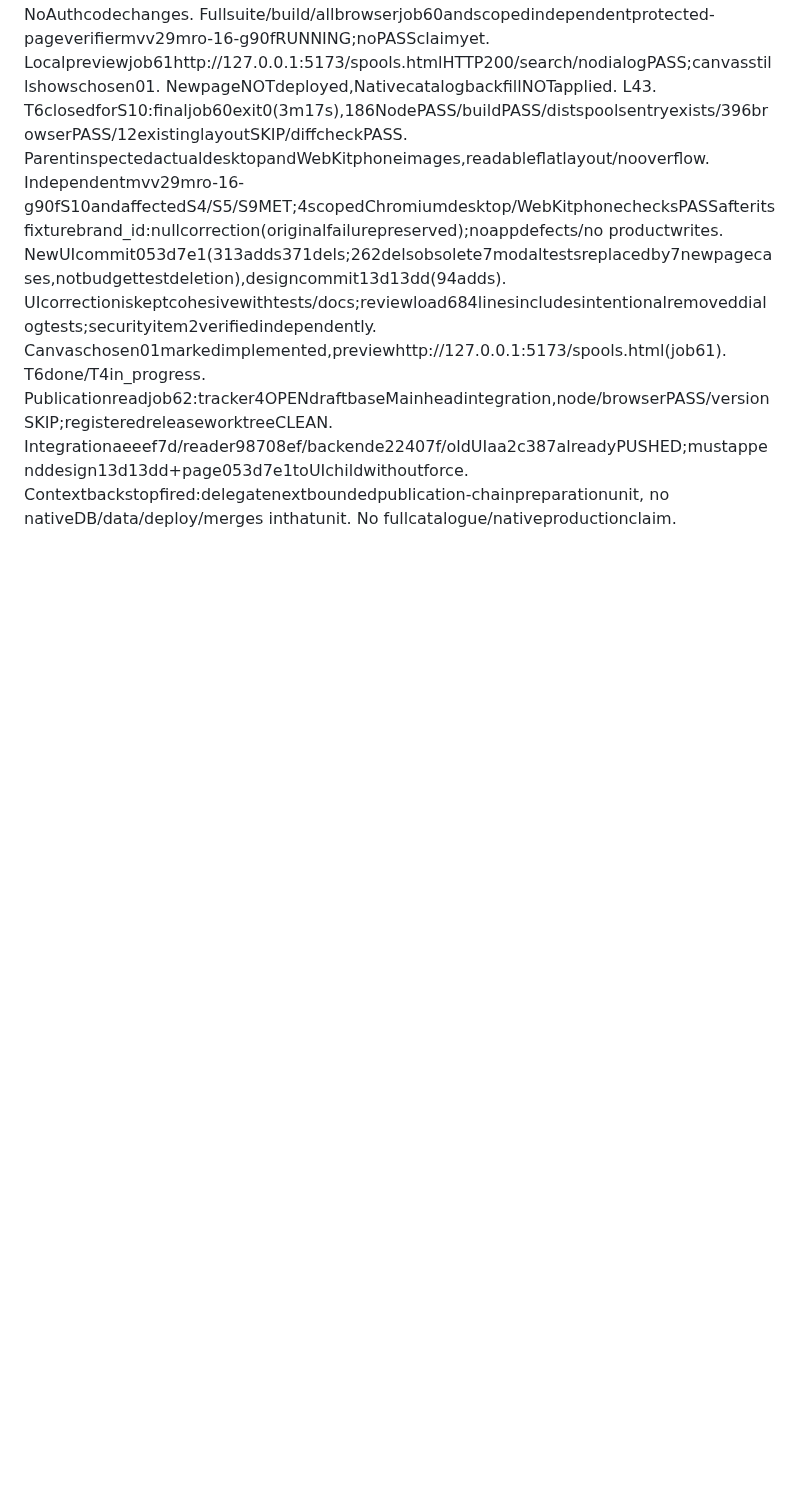
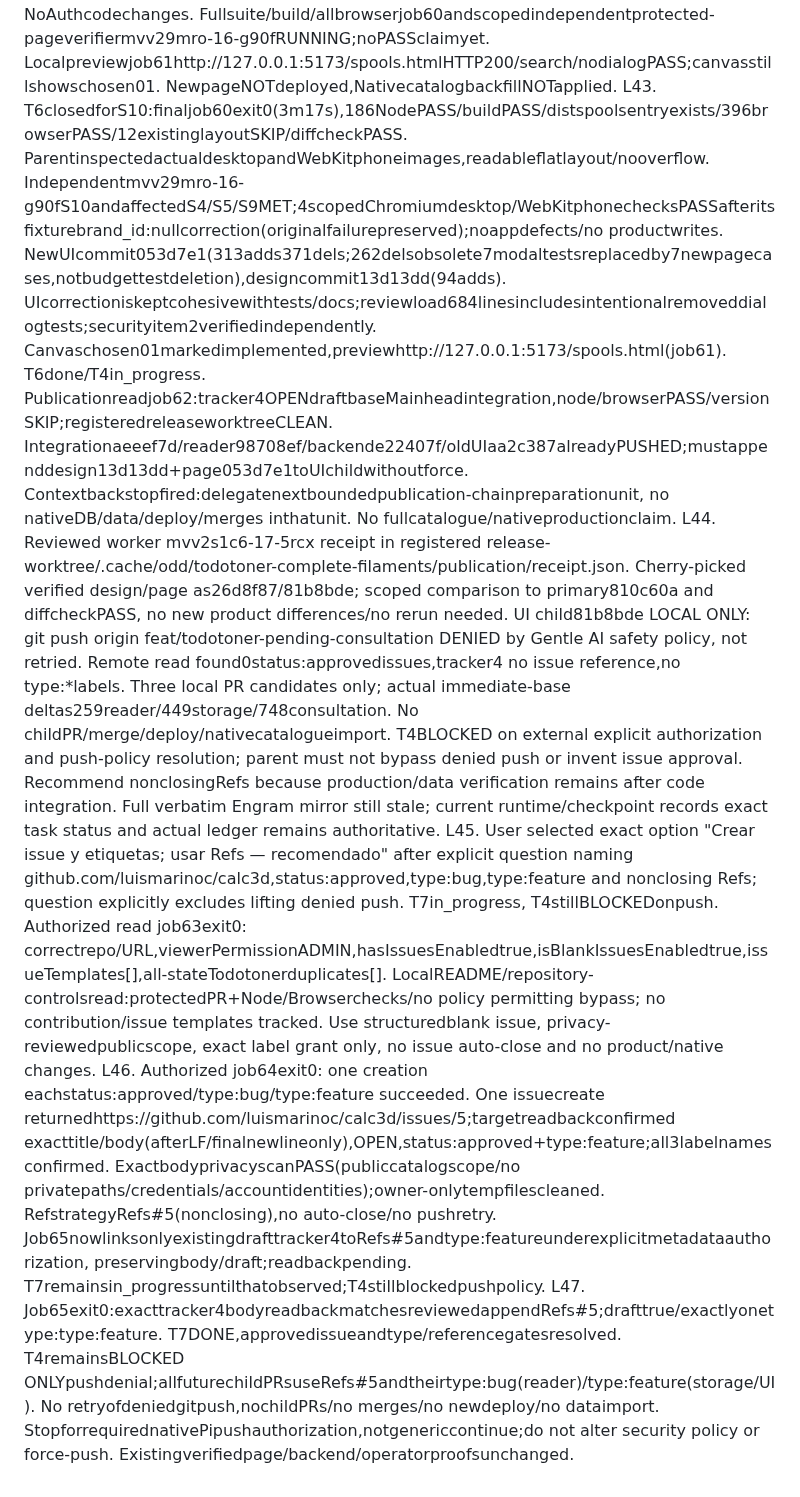
Before and after one commit to luismarinoc/calc3d, a Markdown page: odd/tasks/todotoner-complete-filaments.md, the part around one of its changes. Drawn GitHub-style; blank space fills up the shorter version.

Commit message:
docs(catalog): record approved issue and blocked publication push

```diff
--- a/odd/tasks/todotoner-complete-filaments.md
+++ b/odd/tasks/todotoner-complete-filaments.md
@@ -67,3 +68,7 @@ L40. User correction verbatim: "No me gusta cómo se ve la de consulta de bobina
 L41. gentle-design automatic system sync from src/styles.css,src/auth.css,src/purchases.css,src/users.css produceddesign/system.md+system.html (7corecolours4existingauxiliarycolours,systemfont,existing44pxtargets/geometry). No newpalette/fonts/externalresources. design/spool-catalog-page/ has01-search-first.html,02-filter-workspace.html,03-brand-groups.html; palette/resource selfcheck4/4PASS. Canvas openedhttp://127.0.0.1:64961/vhph5gJayeJDDN5xinQZDNvddgT2E_Gy/d/spool-catalog-page/. Parent selected01-search-firstasclosestclearS10goal,handedoffin_progress;02/03arealternativesonly. Newproductionpageimplementationnotyetwrittenatthisentry. Searchhead+existingfilters,desktopcomparison/mobileflatrows; datasamplesare6sourceexamplesnotnativecompletionclaim.
 L42. S10productionpageimplemented:spools.html+spools-app.mjs(existingprotectPage),consultationrewrittenreadonlypagecontroller/CSS;settingsdialogremovedreplacednormalpagelink;printer-settings-appmodalwiringremoved;Viteaddsentry. Exact3settingsformHTMLs andspool-settingsimplementationunchangedvsf3c4ced(one-timeparentcomparisonPASS). Newpage7browsercasesreplaceobsolete7modalcases(history/privatearchivepreserved): ownURLnodialog,LU/lucontainsPLAPlus+Fluorescentewithbrand/material/orderretained,noper-keyrequests/writes,pendingnograms/kg/quote,errorrefresh,currentOwnerclears/deferredstalediscard,safeproductpopup,responsiveclear. MeaningfulRED2beforepage,finalfocused7PASS4.5s. Intermediatefixturefailures:exactgetByLabelincludedselectoptions(useaccessiblecomboboxrole);initial-admissionaccountswitchcanlegitnavigateviaLoginTHENcalculator, testmustacceptsecureawayornewemptyownerandno oldprivatedata,DOM/locationatomicpollavoidswaitingmissinglocatorafterroutechange. NoAuthcodechanges. Fullsuite/build/allbrowserjob60andscopedindependentprotected-pageverifiermvv29mro-16-g90fRUNNING;noPASSclaimyet. Localpreviewjob61http://127.0.0.1:5173/spools.htmlHTTP200/search/nodialogPASS;canvasstillshowschosen01. NewpageNOTdeployed,NativecatalogbackfillNOTapplied.
 L43. T6closedforS10:finaljob60exit0(3m17s),186NodePASS/buildPASS/distspoolsentryexists/396browserPASS/12existinglayoutSKIP/diffcheckPASS. ParentinspectedactualdesktopandWebKitphoneimages,readableflatlayout/nooverflow. Independentmvv29mro-16-g90fS10andaffectedS4/S5/S9MET;4scopedChromiumdesktop/WebKitphonechecksPASSafteritsfixturebrand_id:nullcorrection(originalfailurepreserved);noappdefects/no productwrites. NewUIcommit053d7e1(313adds371dels;262delsobsolete7modaltestsreplacedby7newpagecases,notbudgettestdeletion),designcommit13d13dd(94adds). UIcorrectioniskeptcohesivewithtests/docs;reviewload684linesincludesintentionalremoveddialogtests;securityitem2verifiedindependently. Canvaschosen01markedimplemented,previewhttp://127.0.0.1:5173/spools.html(job61). T6done/T4in_progress. Publicationreadjob62:tracker4OPENdraftbaseMainheadintegration,node/browserPASS/versionSKIP;registeredreleaseworktreeCLEAN. Integrationaeeef7d/reader98708ef/backende22407f/oldUIaa2c387alreadyPUSHED;mustappenddesign13d13dd+page053d7e1toUIchildwithoutforce. Contextbackstopfired:delegatenextboundedpublication-chainpreparationunit, no nativeDB/data/deploy/merges inthatunit. No fullcatalogue/nativeproductionclaim.
+L44. Reviewed worker mvv2s1c6-17-5rcx receipt in registered release-worktree/.cache/odd/todotoner-complete-filaments/publication/receipt.json. Cherry-picked verified design/page as26d8f87/81b8bde; scoped comparison to primary810c60a and diffcheckPASS, no new product differences/no rerun needed. UI child81b8bde LOCAL ONLY: git push origin feat/todotoner-pending-consultation DENIED by Gentle AI safety policy, not retried. Remote read found0status:approvedissues,tracker4 no issue reference,no type:*labels. Three local PR candidates only; actual immediate-base deltas259reader/449storage/748consultation. No childPR/merge/deploy/nativecatalogueimport. T4BLOCKED on external explicit authorization and push-policy resolution; parent must not bypass denied push or invent issue approval. Recommend nonclosingRefs because production/data verification remains after code integration. Full verbatim Engram mirror still stale; current runtime/checkpoint records exact task status and actual ledger remains authoritative.
+L45. User selected exact option "Crear issue y etiquetas; usar Refs — recomendado" after explicit question naming github.com/luismarinoc/calc3d,status:approved,type:bug,type:feature and nonclosing Refs; question explicitly excludes lifting denied push. T7in_progress, T4stillBLOCKEDonpush. Authorized read job63exit0: correctrepo/URL,viewerPermissionADMIN,hasIssuesEnabledtrue,isBlankIssuesEnabledtrue,issueTemplates[],all-stateTodotonerduplicates[]. LocalREADME/repository-controlsread:protectedPR+Node/Browserchecks/no policy permitting bypass; no contribution/issue templates tracked. Use structuredblank issue, privacy-reviewedpublicscope, exact label grant only, no issue auto-close and no product/native changes.
+L46. Authorized job64exit0: one creation eachstatus:approved/type:bug/type:feature succeeded. One issuecreate returnedhttps://github.com/luismarinoc/calc3d/issues/5;targetreadbackconfirmed exacttitle/body(afterLF/finalnewlineonly),OPEN,status:approved+type:feature;all3labelnamesconfirmed. ExactbodyprivacyscanPASS(publiccatalogscope/no privatepaths/credentials/accountidentities);owner-onlytempfilescleaned. RefstrategyRefs#5(nonclosing),no auto-close/no pushretry. Job65nowlinksonlyexistingdrafttracker4toRefs#5andtype:featureunderexplicitmetadataauthorization, preservingbody/draft;readbackpending. T7remainsin_progressuntilthatobserved;T4stillblockedpushpolicy.
+L47. Job65exit0:exacttracker4bodyreadbackmatchesreviewedappendRefs#5;drafttrue/exactlyonetype:type:feature. T7DONE,approvedissueandtype/referencegatesresolved. T4remainsBLOCKED ONLYpushdenial;allfuturechildPRsuseRefs#5andtheirtype:bug(reader)/type:feature(storage/UI). No retryofdeniedgitpush,nochildPRs/no merges/no newdeploy/no dataimport. StopforrequirednativePipushauthorization,notgenericcontinue;do not alter security policy or force-push. Existingverifiedpage/backend/operatorproofsunchanged.
```
Also changed, not shown: other parts of odd/tasks/todotoner-complete-filaments.md (+2 -1 lines).
